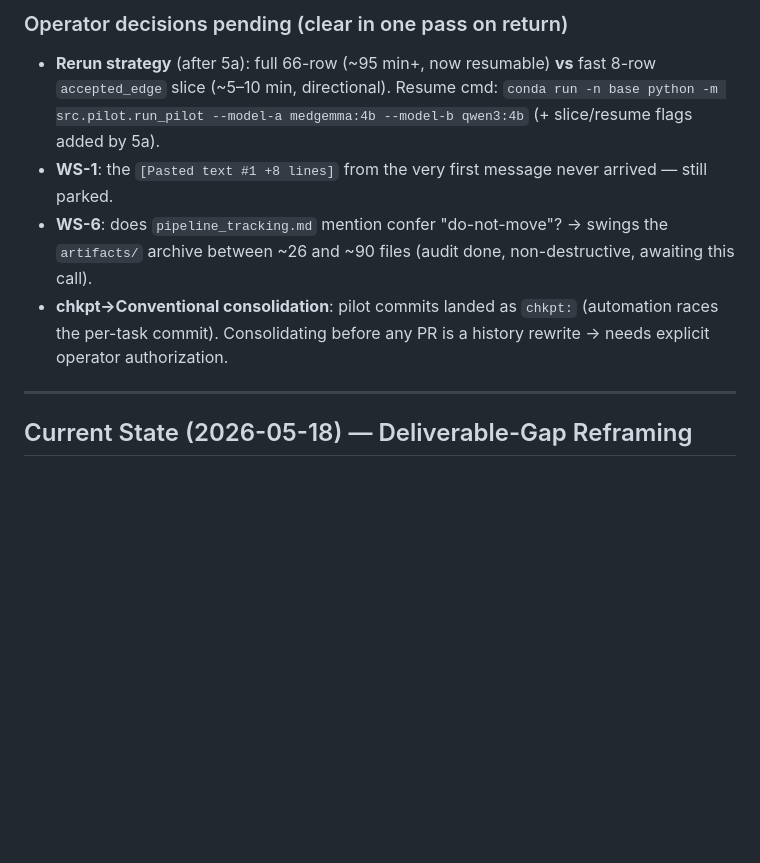
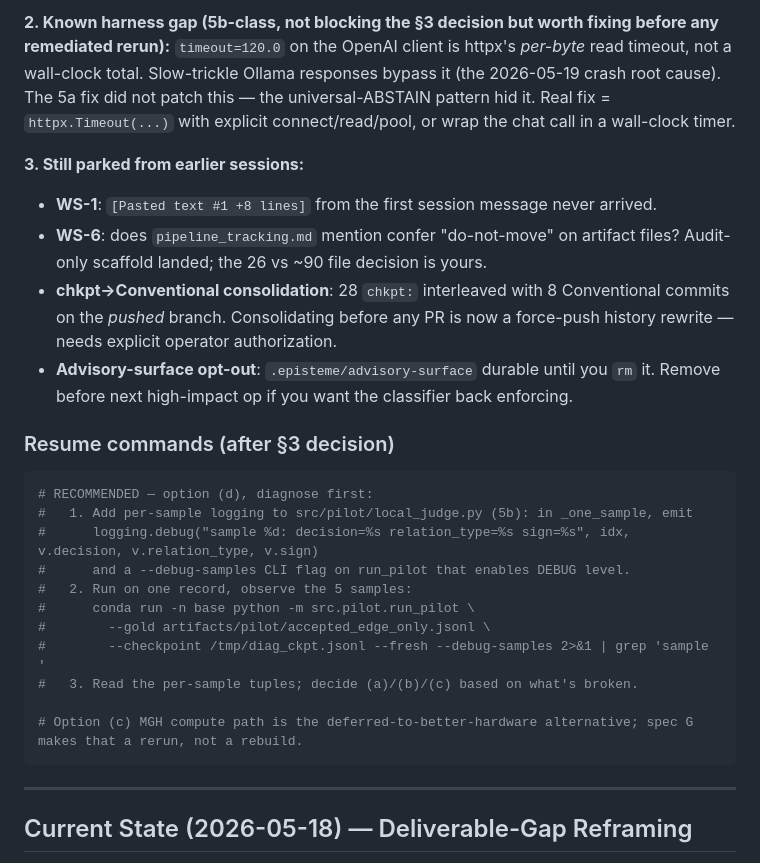
Before and after one commit to junjslee/sanomap_radiomics_layer, a Markdown page: docs/NEXT_STEPS.md, the part around one of its changes. GitHub-like rendering; blank space fills up the shorter version.

````diff
--- a/docs/NEXT_STEPS.md
+++ b/docs/NEXT_STEPS.md
@@ -22,9 +22,26 @@ Implemented under subagent-driven discipline (controller owns Bash). Does **not*
 
-### Operator decisions pending (clear in one pass on return)
-- **Rerun strategy** (after 5a): full 66-row (~95 min+, now resumable) **vs** fast 8-row `accepted_edge` slice (~5–10 min, directional). Resume cmd: `conda run -n base python -m src.pilot.run_pilot --model-a medgemma:4b --model-b qwen3:4b` (+ slice/resume flags added by 5a).
-- **WS-1**: the `[Pasted text #1 +8 lines]` from the very first message never arrived — still parked.
-- **WS-6**: does `pipeline_tracking.md` mention confer "do-not-move"? → swings the `artifacts/` archive between ~26 and ~90 files (audit done, non-destructive, awaiting this call).
-- **chkpt→Conventional consolidation**: pilot commits landed as `chkpt:` (automation races the per-task commit). Consolidating before any PR is a history rewrite → needs explicit operator authorization.
+**2. Known harness gap (5b-class, not blocking the §3 decision but worth fixing before any remediated rerun):** `timeout=120.0` on the OpenAI client is httpx's *per-byte* read timeout, not a wall-clock total. Slow-trickle Ollama responses bypass it (the 2026-05-19 crash root cause). The 5a fix did not patch this — the universal-ABSTAIN pattern hid it. Real fix = `httpx.Timeout(...)` with explicit connect/read/pool, or wrap the chat call in a wall-clock timer.
+
+**3. Still parked from earlier sessions:**
+- **WS-1**: `[Pasted text #1 +8 lines]` from the first session message never arrived.
+- **WS-6**: does `pipeline_tracking.md` mention confer "do-not-move" on artifact files? Audit-only scaffold landed; the 26 vs ~90 file decision is yours.
+- **chkpt→Conventional consolidation**: 28 `chkpt:` interleaved with 8 Conventional commits on the *pushed* branch. Consolidating before any PR is now a force-push history rewrite — needs explicit operator authorization.
+- **Advisory-surface opt-out**: `.episteme/advisory-surface` durable until you `rm` it. Remove before next high-impact op if you want the classifier back enforcing.
+
+### Resume commands (after §3 decision)
+```bash
+# RECOMMENDED — option (d), diagnose first:
+#   1. Add per-sample logging to src/pilot/local_judge.py (5b): in _one_sample, emit
+#      logging.debug("sample %d: decision=%s relation_type=%s sign=%s", idx, v.decision, v.relation_type, v.sign)
+#      and a --debug-samples CLI flag on run_pilot that enables DEBUG level.
+#   2. Run on one record, observe the 5 samples:
+#      conda run -n base python -m src.pilot.run_pilot \
+#        --gold artifacts/pilot/accepted_edge_only.jsonl \
+#        --checkpoint /tmp/diag_ckpt.jsonl --fresh --debug-samples 2>&1 | grep 'sample '
+#   3. Read the per-sample tuples; decide (a)/(b)/(c) based on what's broken.
+
+# Option (c) MGH compute path is the deferred-to-better-hardware alternative; spec G makes that a rerun, not a rebuild.
+```
 
 ---
 
````
Also changed, not shown: other parts of docs/NEXT_STEPS.md (+11 -11 lines), docs/PROGRESS.md (+2 -0 lines).
